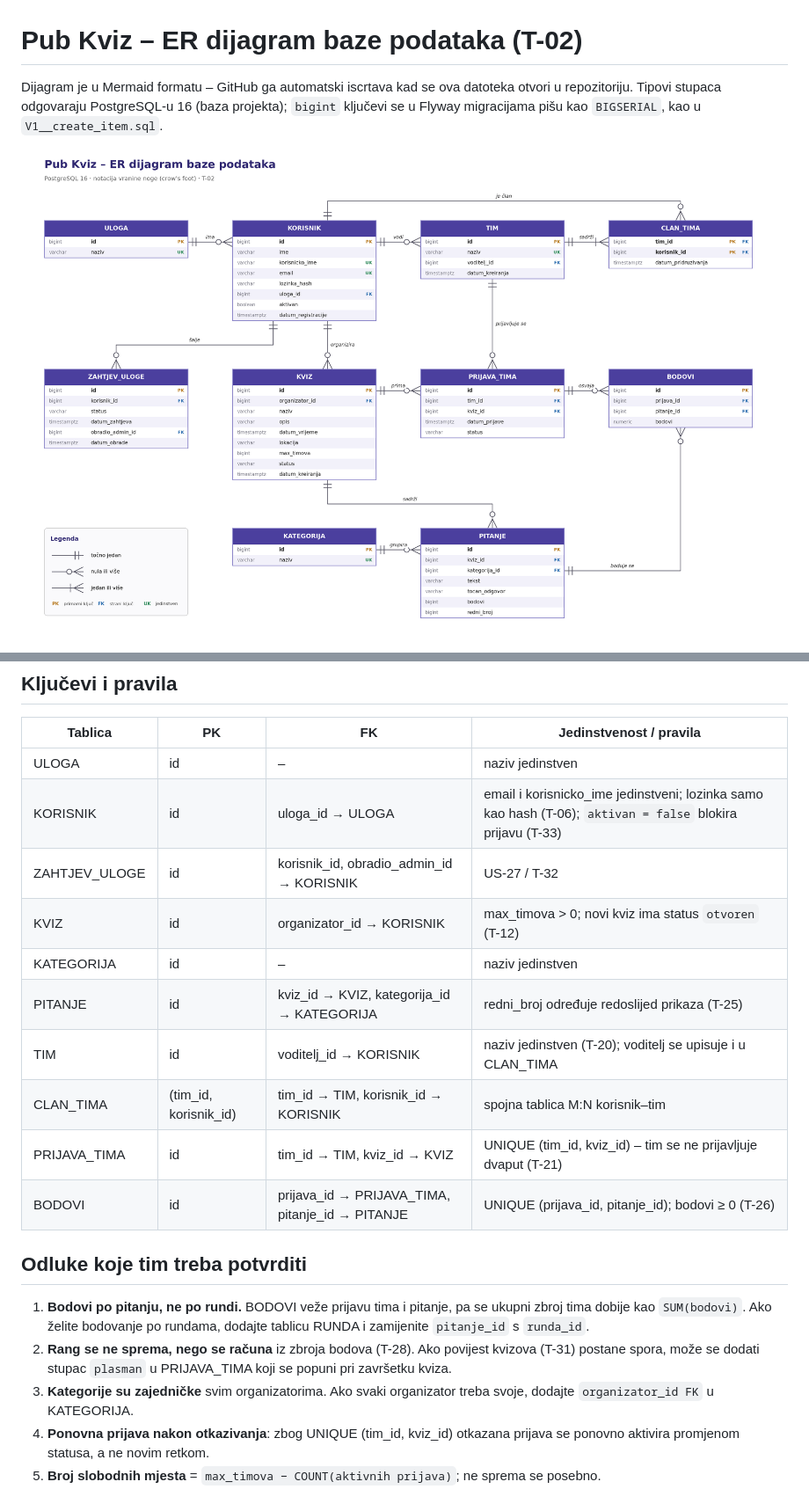
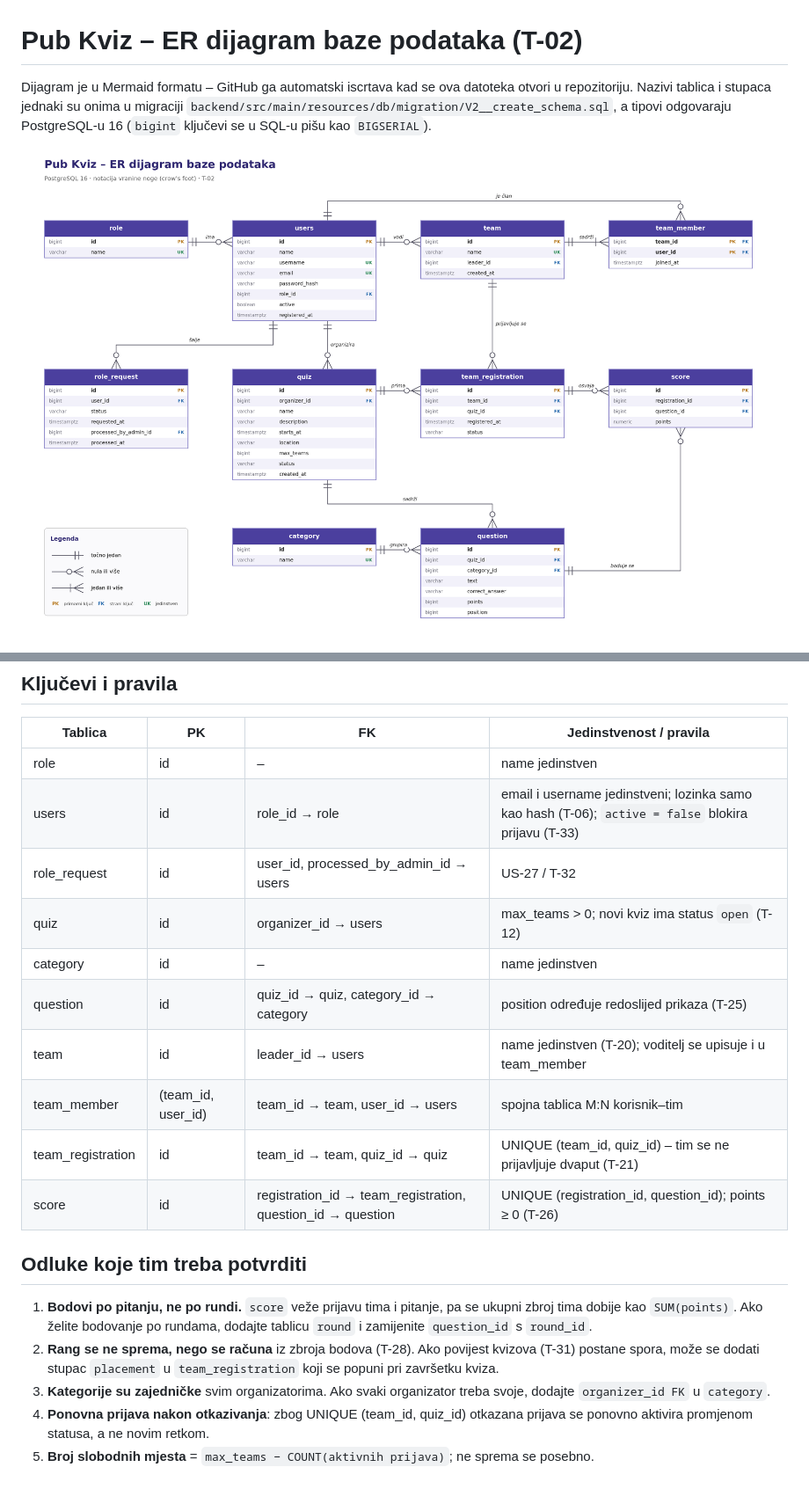
Before and after one commit to TomaPeran/RR_PubKviz, a Markdown page: docs/ER_dijagram.md, 2 parts joined by grey strips. Shown at 88% size. Rendered like a GitHub page; pictures changed too: docs/ER_dijagram.png.

Commit message:
Promijenjen ER dijagram na engleski jezik da bude u skladu s bazom

```diff
--- a/docs/ER_dijagram.md
+++ b/docs/ER_dijagram.md
@@ -1,6 +1,6 @@
 # Pub Kviz – ER dijagram baze podataka (T-02)
 
-Dijagram je u Mermaid formatu – GitHub ga automatski iscrtava kad se ova datoteka otvori u repozitoriju. Tipovi stupaca odgovaraju PostgreSQL-u 16 (baza projekta); `bigint` ključevi se u Flyway migracijama pišu kao `BIGSERIAL`, kao u `V1__create_item.sql`.
+Dijagram je u Mermaid formatu – GitHub ga automatski iscrtava kad se ova datoteka otvori u repozitoriju. Nazivi tablica i stupaca jednaki su onima u migraciji `backend/src/main/resources/db/migration/V2__create_schema.sql`, a tipovi odgovaraju PostgreSQL-u 16 (`bigint` ključevi se u SQL-u pišu kao `BIGSERIAL`).
 
 ![ER dijagram](ER_dijagram.png)
 
@@ -95,21 +95,21 @@ erDiagram
 
 | Tablica | PK | FK | Jedinstvenost / pravila |
 |---|---|---|---|
-| ULOGA | id | – | naziv jedinstven |
-| KORISNIK | id | uloga_id → ULOGA | email i korisnicko_ime jedinstveni; lozinka samo kao hash (T-06); `aktivan = false` blokira prijavu (T-33) |
-| ZAHTJEV_ULOGE | id | korisnik_id, obradio_admin_id → KORISNIK | US-27 / T-32 |
-| KVIZ | id | organizator_id → KORISNIK | max_timova > 0; novi kviz ima status `otvoren` (T-12) |
-| KATEGORIJA | id | – | naziv jedinstven |
-| PITANJE | id | kviz_id → KVIZ, kategorija_id → KATEGORIJA | redni_broj određuje redoslijed prikaza (T-25) |
-| TIM | id | voditelj_id → KORISNIK | naziv jedinstven (T-20); voditelj se upisuje i u CLAN_TIMA |
-| CLAN_TIMA | (tim_id, korisnik_id) | tim_id → TIM, korisnik_id → KORISNIK | spojna tablica M:N korisnik–tim |
-| PRIJAVA_TIMA | id | tim_id → TIM, kviz_id → KVIZ | UNIQUE (tim_id, kviz_id) – tim se ne prijavljuje dvaput (T-21) |
-| BODOVI | id | prijava_id → PRIJAVA_TIMA, pitanje_id → PITANJE | UNIQUE (prijava_id, pitanje_id); bodovi ≥ 0 (T-26) |
+| role | id | – | name jedinstven |
+| users | id | role_id → role | email i username jedinstveni; lozinka samo kao hash (T-06); `active = false` blokira prijavu (T-33) |
+| role_request | id | user_id, processed_by_admin_id → users | US-27 / T-32 |
+| quiz | id | organizer_id → users | max_teams > 0; novi kviz ima status `open` (T-12) |
+| category | id | – | name jedinstven |
+| question | id | quiz_id → quiz, category_id → category | position određuje redoslijed prikaza (T-25) |
+| team | id | leader_id → users | name jedinstven (T-20); voditelj se upisuje i u team_member |
+| team_member | (team_id, user_id) | team_id → team, user_id → users | spojna tablica M:N korisnik–tim |
+| team_registration | id | team_id → team, quiz_id → quiz | UNIQUE (team_id, quiz_id) – tim se ne prijavljuje dvaput (T-21) |
+| score | id | registration_id → team_registration, question_id → question | UNIQUE (registration_id, question_id); points ≥ 0 (T-26) |
 
 ## Odluke koje tim treba potvrditi
 
-1. **Bodovi po pitanju, ne po rundi.** BODOVI veže prijavu tima i pitanje, pa se ukupni zbroj tima dobije kao `SUM(bodovi)`. Ako želite bodovanje po rundama, dodajte tablicu RUNDA i zamijenite `pitanje_id` s `runda_id`.
-2. **Rang se ne sprema, nego se računa** iz zbroja bodova (T-28). Ako povijest kvizova (T-31) postane spora, može se dodati stupac `plasman` u PRIJAVA_TIMA koji se popuni pri završetku kviza.
-3. **Kategorije su zajedničke** svim organizatorima. Ako svaki organizator treba svoje, dodajte `organizator_id FK` u KATEGORIJA.
-4. **Ponovna prijava nakon otkazivanja**: zbog UNIQUE (tim_id, kviz_id) otkazana prijava se ponovno aktivira promjenom statusa, a ne novim retkom.
-5. **Broj slobodnih mjesta** = `max_timova − COUNT(aktivnih prijava)`; ne sprema se posebno.
+1. **Bodovi po pitanju, ne po rundi.** `score` veže prijavu tima i pitanje, pa se ukupni zbroj tima dobije kao `SUM(points)`. Ako želite bodovanje po rundama, dodajte tablicu `round` i zamijenite `question_id` s `round_id`.
+2. **Rang se ne sprema, nego se računa** iz zbroja bodova (T-28). Ako povijest kvizova (T-31) postane spora, može se dodati stupac `placement` u `team_registration` koji se popuni pri završetku kviza.
+3. **Kategorije su zajedničke** svim organizatorima. Ako svaki organizator treba svoje, dodajte `organizer_id FK` u `category`.
+4. **Ponovna prijava nakon otkazivanja**: zbog UNIQUE (team_id, quiz_id) otkazana prijava se ponovno aktivira promjenom statusa, a ne novim retkom.
+5. **Broj slobodnih mjesta** = `max_teams − COUNT(aktivnih prijava)`; ne sprema se posebno.
```
Also changed, not shown: other parts of docs/ER_dijagram.md (+62 -62 lines).
